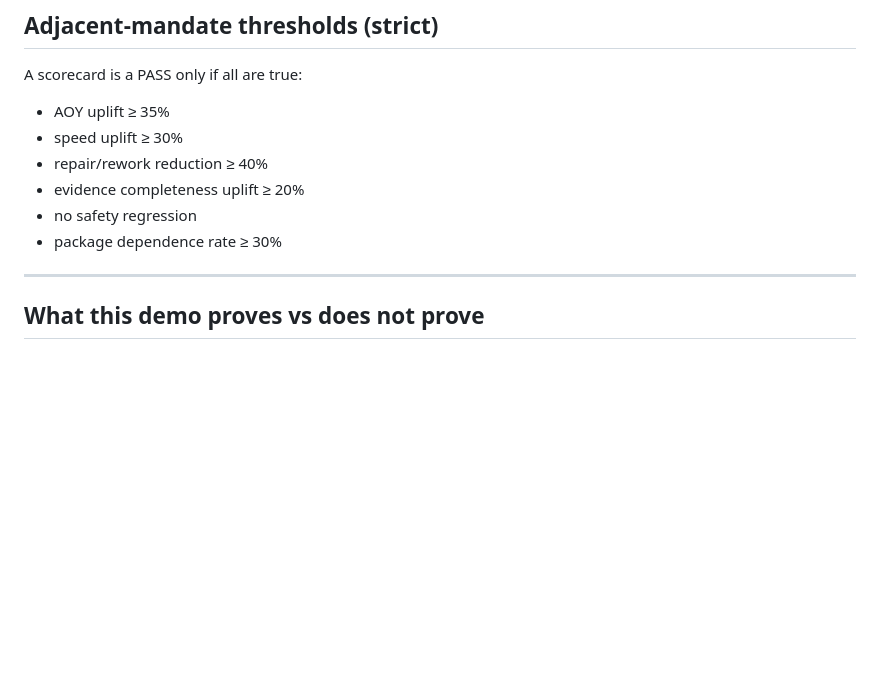
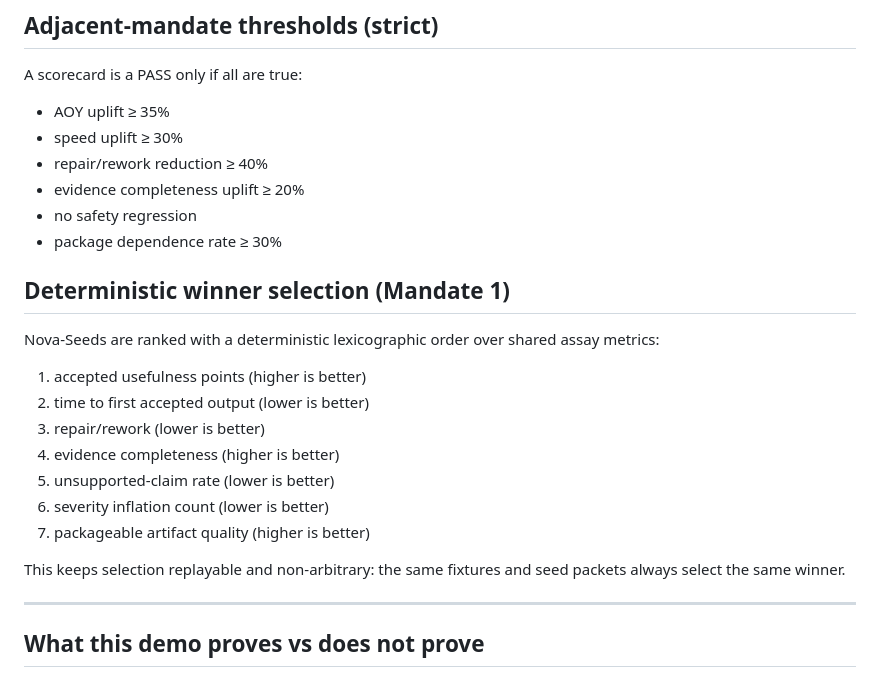
Before and after one commit to MontrealAI/alpha-nova-seeds, a Markdown page: demos/protocol_smart_contract_correctness_demo/README.md, the part around the change. Rendered like a GitHub page; blank space fills up the shorter version.

Commit message:
docs(demo): clarify deterministic mandate-1 winner selection

```diff
--- a/demos/protocol_smart_contract_correctness_demo/README.md
+++ b/demos/protocol_smart_contract_correctness_demo/README.md
@@ -53,6 +53,20 @@ A scorecard is a PASS only if all are true:
 - evidence completeness uplift ≥ 20%
 - no safety regression
 - package dependence rate ≥ 30%
+
+## Deterministic winner selection (Mandate 1)
+
+Nova-Seeds are ranked with a deterministic lexicographic order over shared assay metrics:
+
+1. accepted usefulness points (higher is better)
+2. time to first accepted output (lower is better)
+3. repair/rework (lower is better)
+4. evidence completeness (higher is better)
+5. unsupported-claim rate (lower is better)
+6. severity inflation count (lower is better)
+7. packageable artifact quality (higher is better)
+
+This keeps selection replayable and non-arbitrary: the same fixtures and seed packets always select the same winner.
 
 ---
 
```
